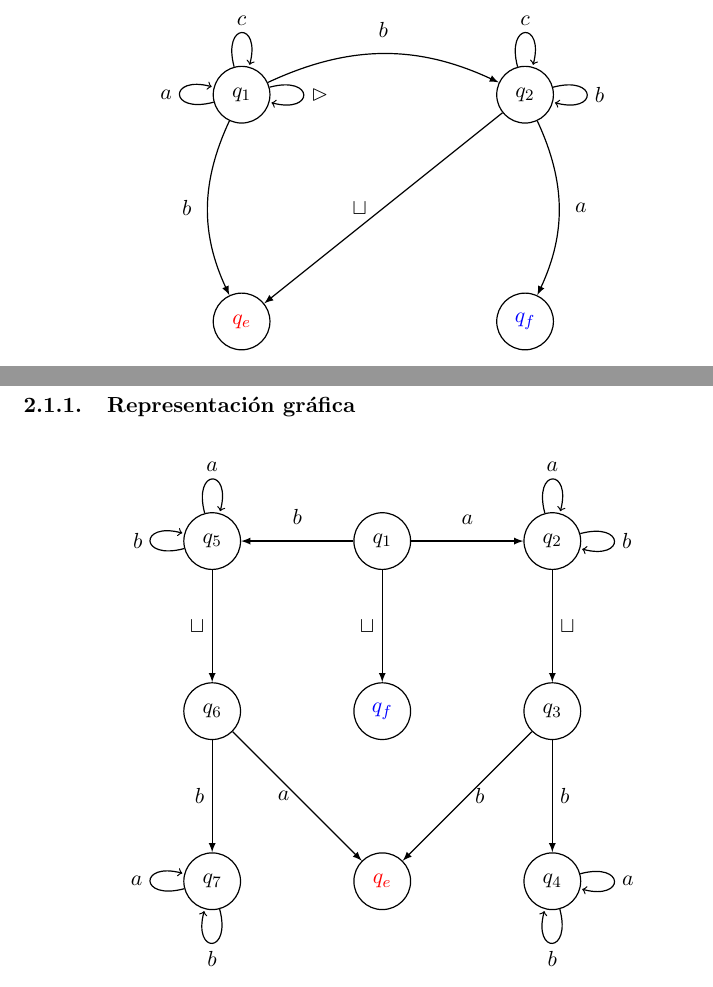
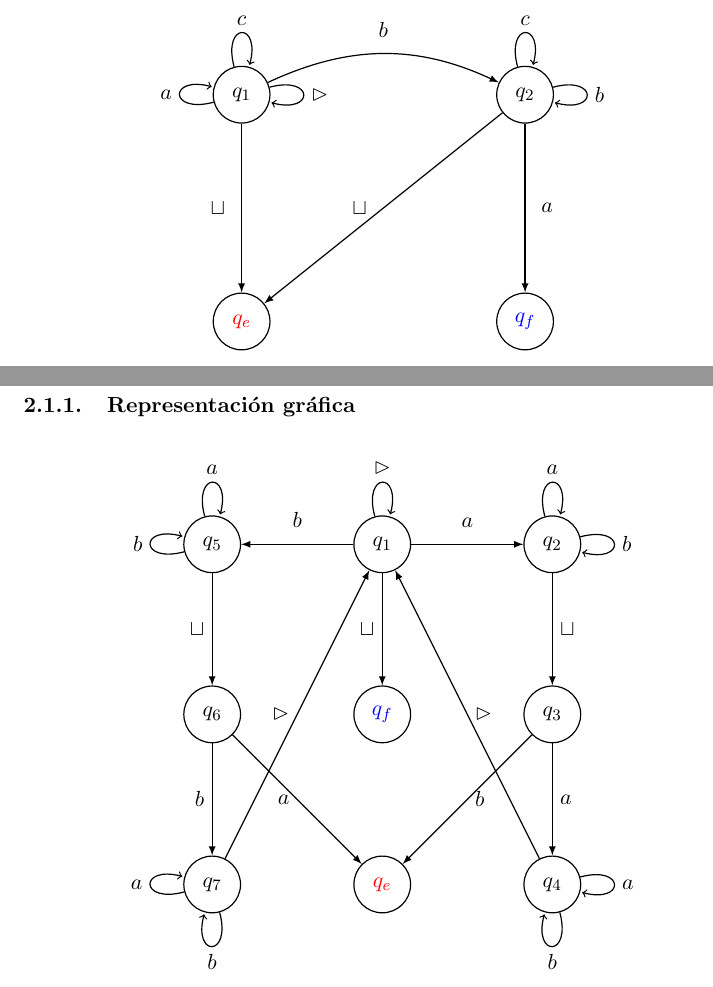
Before and after one commit to dagoquevedo/algorithms, a LaTeX paper (A3/A3.tex): two parts of pages 2 and 4 of 5, joined at a grey line, cut so that both start at the same text. Compiled offline with pdfLaTeX.

Commit message:
Add files via upload

```diff
--- a/A3/A3.tex
+++ b/A3/A3.tex
@@ -70,8 +70,8 @@ draw, minimum width =1 cm}]
 \path (q1) edge [bend left =25] node[above =0.15 cm] {$b$} (q2);
 \path (q2) edge [loop right] node[right] {$b$} (q2);
 \path (q2) edge [loop above] node[above] {$c$} (q2);
-\path (q2) edge [bend left =25] node[right = 0.15 cm] {$a$} (qf);
-\path (q1) edge [bend right =25] node[left = 0.15 cm] {$b$} (qe);
+\path (q2) edge [bend left =0] node[right = 0.15 cm] {$a$} (qf);
+\path (q1) edge [bend right =0] node[left = 0.15 cm] {$\sqcup$} (qe);
 \path (q2) edge [bend right =0] node[left = 0.15 cm] {$\sqcup$} (qe);
 \end{tikzpicture}
 \end{figure}
@@ -175,7 +175,10 @@ draw, minimum width =1 cm}]
 \path (q3) edge [bend left =0] node[right =0 cm] {$b$} (qe);
 
 \path (q6) edge [bend left =0] node[left =0 cm] {$b$} (q7);
-\path (q3) edge [bend left =0] node[right =0 cm] {$b$} (q4);
+\path (q3) edge [bend left =0] node[right =0 cm] {$a$} (q4);
+
+
+\path (q1) edge [loop above] node[above] {$\rhd$} (q1);
 
 \path (q5) edge [loop above] node[above] {$a$} (q5);
 \path (q5) edge [loop left] node[left] {$b$} (q5);
@@ -188,6 +191,9 @@ draw, minimum width =1 cm}]
 
 \path (q4) edge [loop right] node[right] {$a$} (q4);
 \path (q4) edge [loop below] node[below] {$b$} (q4);
+
+\path (q7) edge [bend left =0] node[left =0 cm] {$\rhd$} (q1);
+\path (q4) edge [bend left =0] node[right =0 cm] {$\rhd$} (q1);
 
 \end{tikzpicture}
 \end{figure}
```
Also changed, not shown: A3/A3.pdf.
